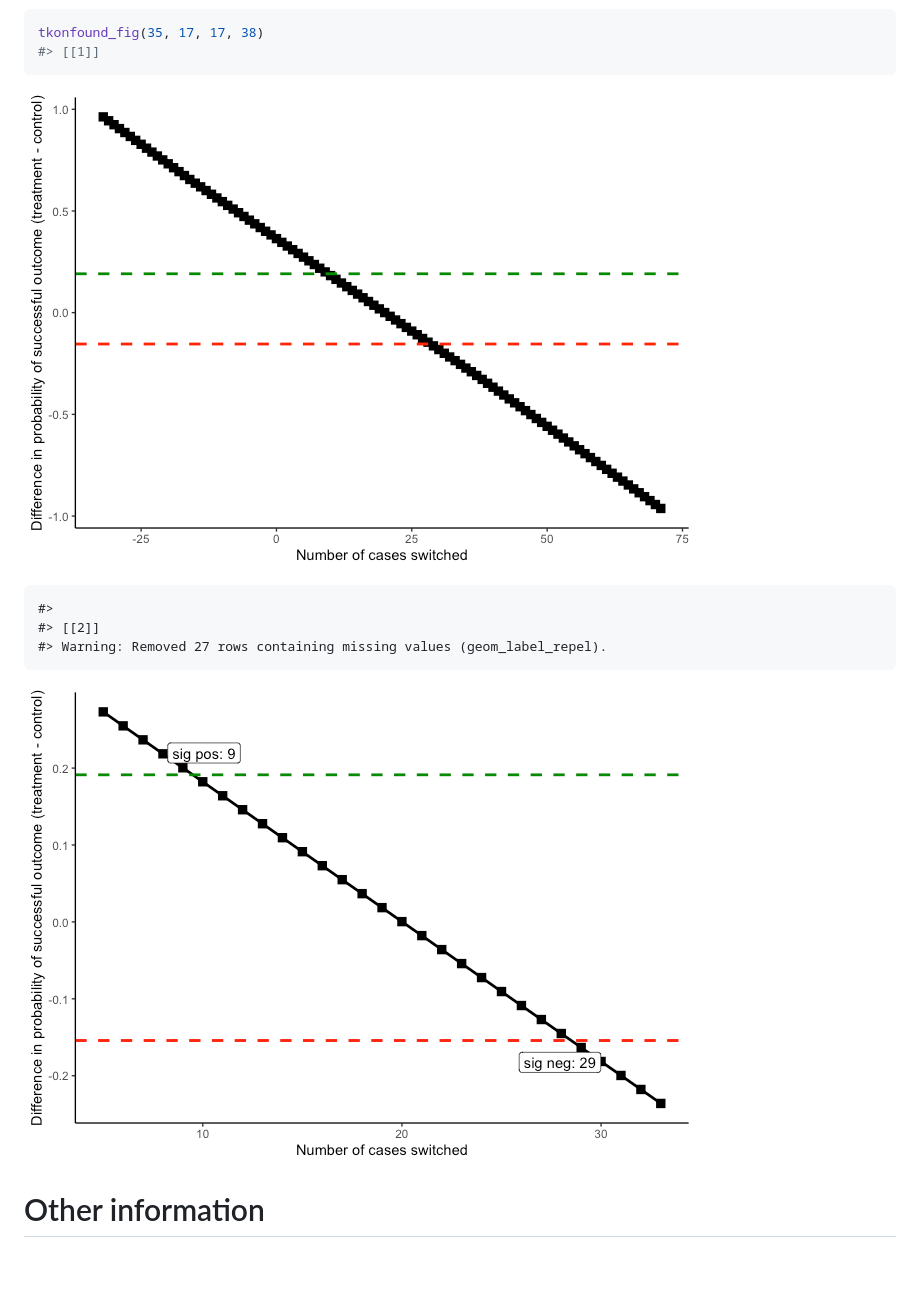
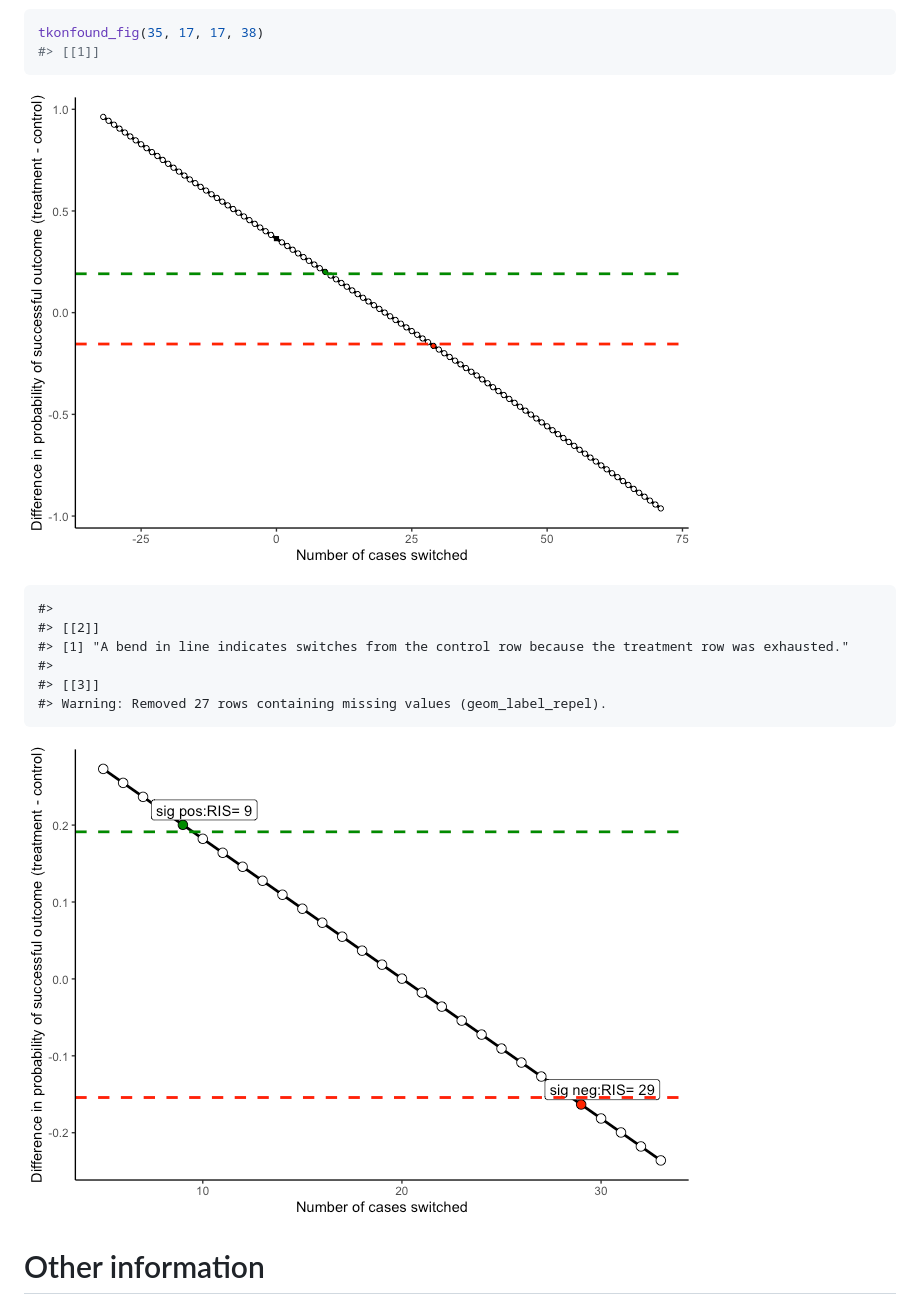
Before and after one commit to konfound-project/konfound, a Markdown page: README.md, the part around the change printed below. GitHub-like rendering; pictures changed too: README-unnamed-chunk-10-1.png, README-unnamed-chunk-10-2.png; blank space fills up the shorter version.

```diff
--- a/README.md
+++ b/README.md
@@ -211,6 +210,9 @@ tkonfound_fig(35, 17, 17, 38)
 
     #>
     #> [[2]]
+    #> [1] "A bend in line indicates switches from the control row because the treatment row was exhausted."
+    #>
+    #> [[3]]
     #> Warning: Removed 27 rows containing missing values (geom_label_repel).
 
 ![](README-unnamed-chunk-10-2.png)<!-- -->
```
Also changed, not shown: other parts of README.md (+3 -3 lines), cran-comments.md (+1 -0 lines), 2 other files.
